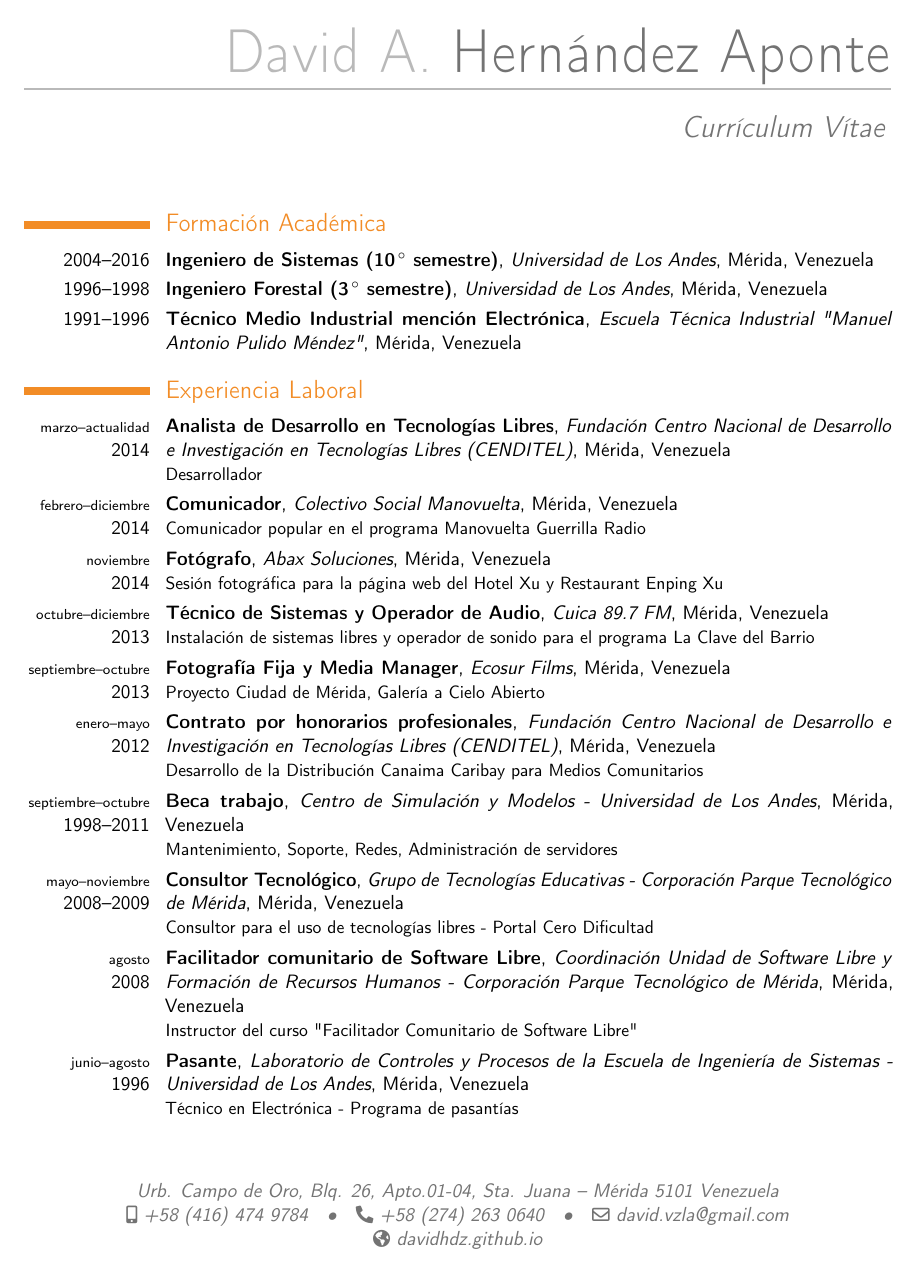
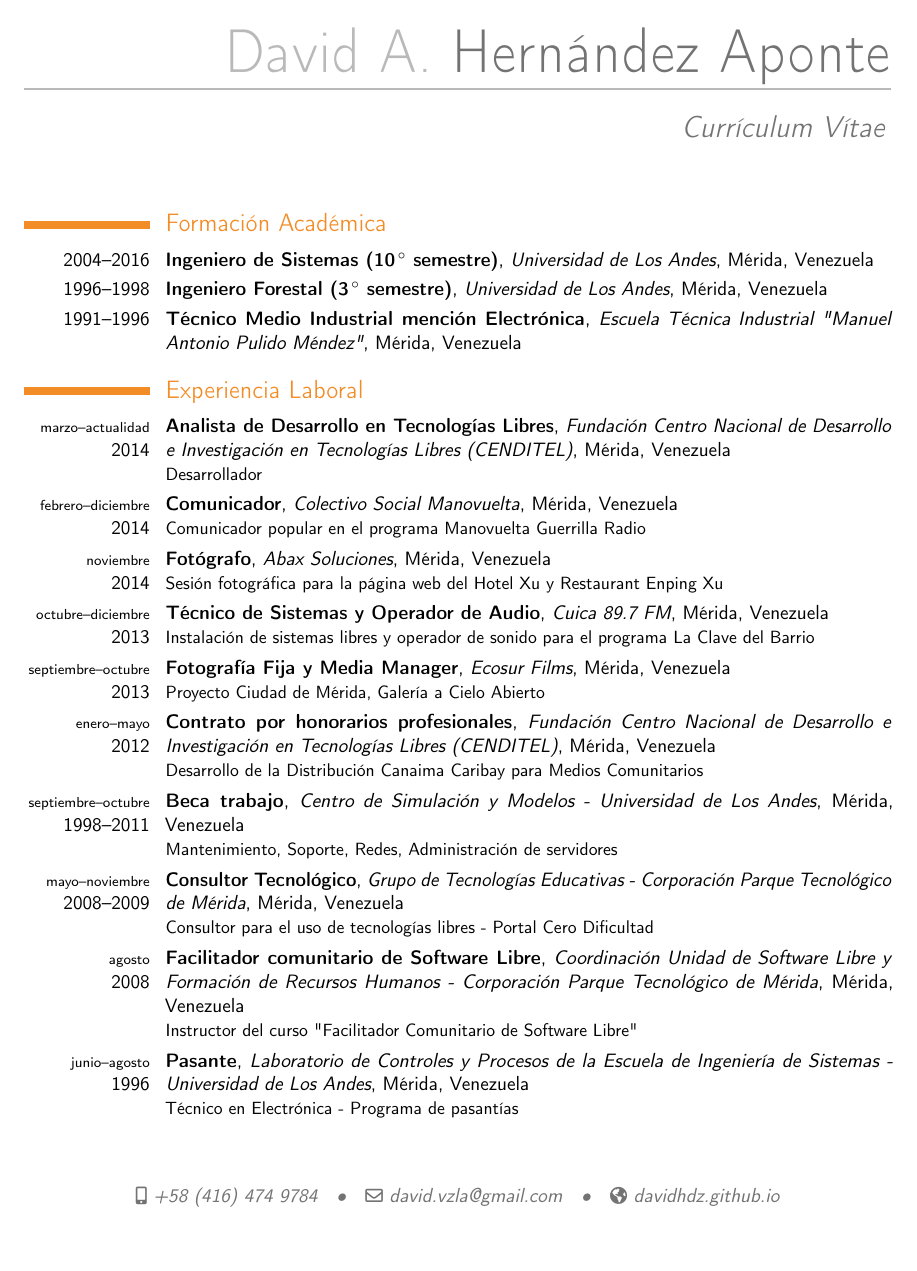
Before and after one commit to davidhdz/cv-davidhdz, a LaTeX CV (cv-davidhdz.tex): page 1 of 6. Compiled offline with pdfLaTeX.

Commit message:
cambios menores

```diff
--- a/cv-davidhdz.tex
+++ b/cv-davidhdz.tex
@@ -38,9 +38,9 @@
 \firstname{David A.}
 \familyname{Hern\'andez Aponte}
 \title{Curr\'iculum V\'itae}                  % dato opcional, elimine la linea si no desea el dato
-\address{Urb. Campo de Oro, Blq. 26, Apto.01-04, Sta. Juana}{M\'erida 5101 Venezuela}    % dato opcional, elimine la linea si no desea el dato
+%\address{Urb. Campo de Oro, Blq. 26, Apto.01-04, Sta. Juana}{M\'erida 5101 Venezuela}    % dato opcional, elimine la linea si no desea el dato
 \mobile{+58 (416) 474 9784}                   % dato opcional, elimine la linea si no desea el dato
-\phone{+58 (274) 263 0640}                    % dato opcional, elimine la linea si no desea el dato
+%\phone{+58 (274) 263 0640}                    % dato opcional, elimine la linea si no desea el dato
 %\fax{+58(000)123 4567}                       % dato opcional, elimine la linea si no desea el dato
 \email{david.vzla@gmail.com}                  % dato opcional, elimine la linea si no desea el dato
 \homepage{davidhdz.github.io}    			  % dato opcional, elimine la linea si no desea el dato
```
Also changed, not shown: cv-davidhdz.pdf.
